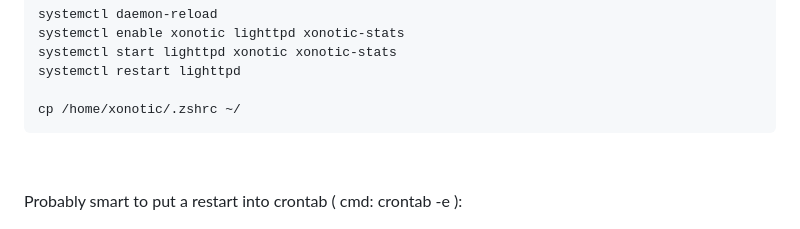
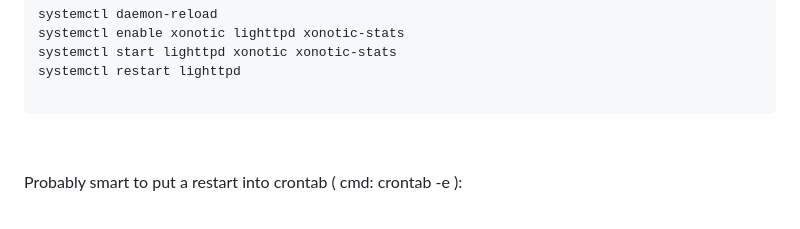
Before and after one commit to ballerburg9005/xonotic.us.to, a Markdown page: README.md, the part around the change. Rendered like a GitHub page.

````diff
--- a/README.md
+++ b/README.md
@@ -110,7 +110,6 @@ systemctl enable xonotic lighttpd xonotic-stats
 systemctl start lighttpd xonotic xonotic-stats
 systemctl restart lighttpd
 
-cp /home/xonotic/.zshrc ~/
 ```
 <br><p>
 
````
